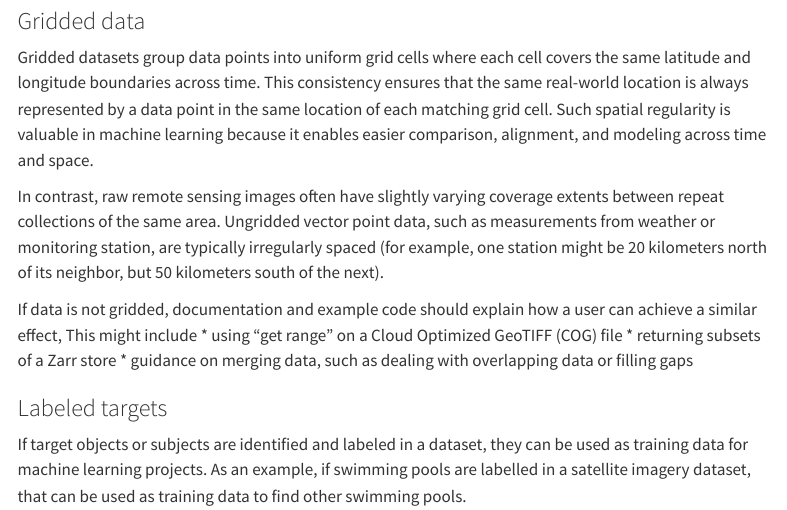
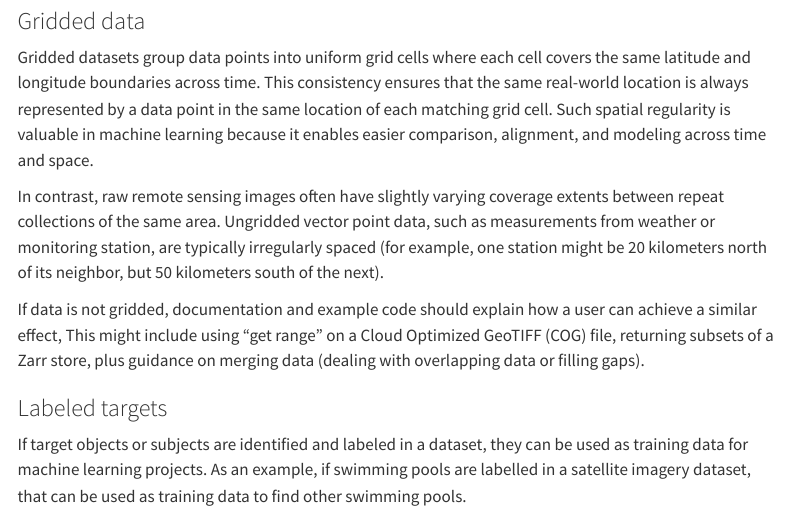
Before and after one commit to ESIPFed/ai-readiness-primer, a Quarto document (data_preparation.qmd): the page in a window 1100 px wide, from 1110 px down. Rendered offline with R 4.5, knitr and Pandoc in place of Quarto, with nearby package versions; menus at the side of the page are left out.

Commit message:
Updated formatting on the data preparation file

```diff
--- a/data_preparation.qmd
+++ b/data_preparation.qmd
@@ -34,10 +34,7 @@ Gridded datasets group data points into uniform grid cells where each cell cover
 
 In contrast, raw remote sensing images often have slightly varying coverage extents between repeat collections of the same area. Ungridded vector point data, such as measurements from weather or monitoring station, are typically irregularly spaced (for example, one station might be 20 kilometers north of its neighbor, but 50 kilometers south of the next).
 
-If data is not gridded, documentation and example code should explain how a user can achieve a similar effect, This might include
-* using “get range” on a Cloud Optimized GeoTIFF (COG) file
-* returning subsets of a Zarr store
-* guidance on merging data, such as dealing with overlapping data or filling gaps
+If data is not gridded, documentation and example code should explain how a user can achieve a similar effect, This might include using “get range” on a Cloud Optimized GeoTIFF (COG) file, returning subsets of a Zarr store, plus guidance on merging data (dealing with overlapping data or filling gaps).
 
 ### Labeled targets
 
```
Also changed, not shown: 1 other file.
